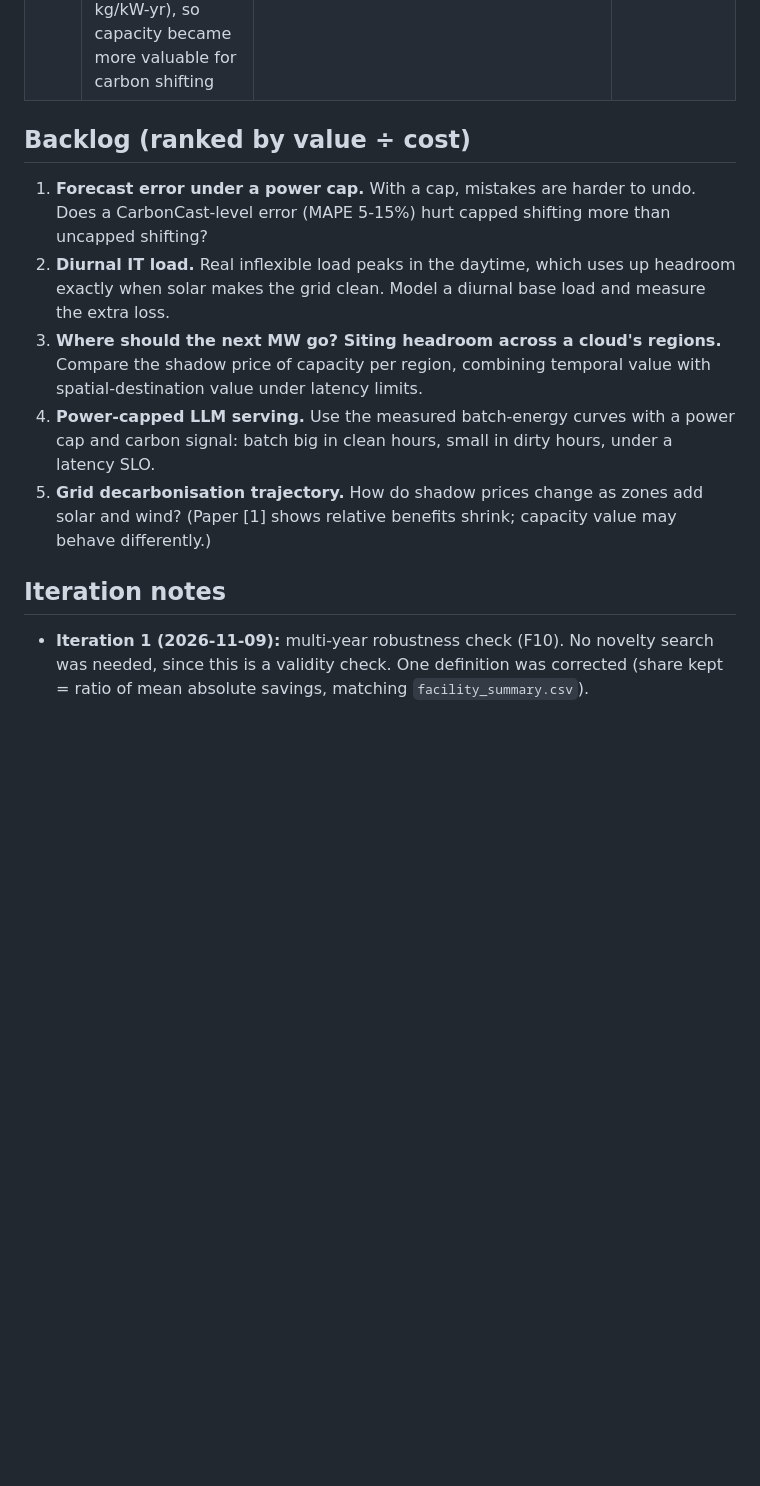
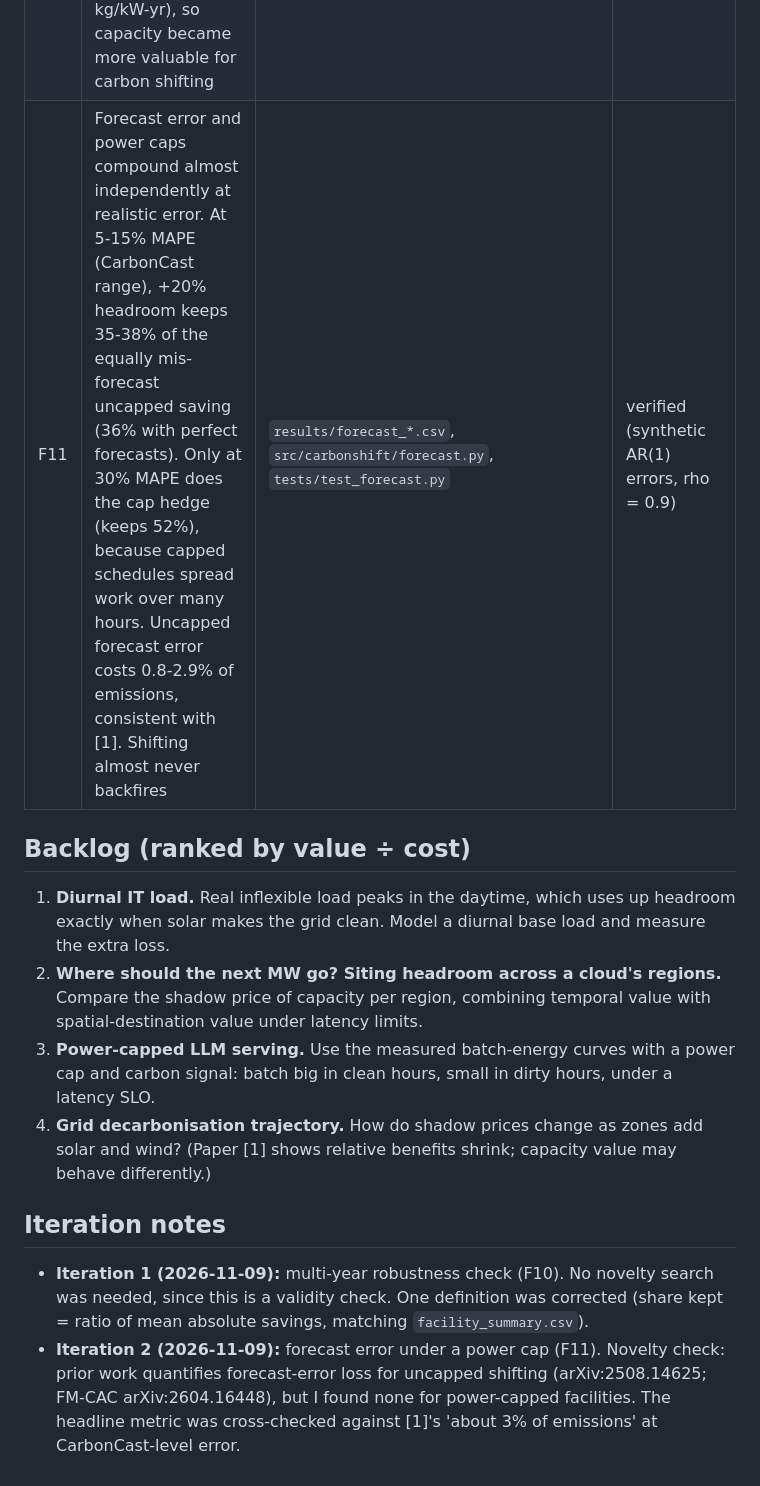
Before and after one commit to lakkaramnaveen/carbonshift, a Markdown page: docs/RESEARCH_LOG.md, the part around the change. Rendered like a GitHub page; blank space fills up the shorter version.

```diff
--- a/docs/RESEARCH_LOG.md
+++ b/docs/RESEARCH_LOG.md
@@ -17,15 +17,16 @@ Each loop iteration takes the top backlog item, checks it is new, implements it
 | F8 | Build power, not servers: electrical headroom pays back in <1 yr in 94-98% of zones; CPU servers bought for shifting pay back within life in only 23% | `results/redundancy_payback_summary.csv`; EPD sources in `embodied.py` | verified (server factors rest on assumed draws) |
 | F9 | Redundancy dividend: N+1 / 2N spare closes 36-73% of the gap to the ideal; outages cost <0.01 pp; carbon-aware maintenance is negligible (negative result) | `results/redundancy_dividend_summary.csv` | verified |
 | F10 | Facility findings hold for 2020, 2021 and 2022: +20% headroom keeps 36-37% of the ideal; N+1 closes 35-36% and 2N 72-73% of the gap. Per-zone shadow prices rank-correlate at Spearman 0.93-0.97 between years. The median shadow price **rose 17%** (198 -> 232 kg/kW-yr), so capacity became more valuable for carbon shifting | `results/robustness_years_*.csv`, `scripts/robustness_years.py` | verified (3 years only; trend is suggestive) |
+| F11 | Forecast error and power caps compound almost independently at realistic error. At 5-15% MAPE (CarbonCast range), +20% headroom keeps 35-38% of the equally mis-forecast uncapped saving (36% with perfect forecasts). Only at 30% MAPE does the cap hedge (keeps 52%), because capped schedules spread work over many hours. Uncapped forecast error costs 0.8-2.9% of emissions, consistent with [1]. Shifting almost never backfires | `results/forecast_*.csv`, `src/carbonshift/forecast.py`, `tests/test_forecast.py` | verified (synthetic AR(1) errors, rho = 0.9) |
 
 ## Backlog (ranked by value ÷ cost)
 
-1. **Forecast error under a power cap.** With a cap, mistakes are harder to undo. Does a CarbonCast-level error (MAPE 5-15%) hurt capped shifting more than uncapped shifting?
-2. **Diurnal IT load.** Real inflexible load peaks in the daytime, which uses up headroom exactly when solar makes the grid clean. Model a diurnal base load and measure the extra loss.
-3. **Where should the next MW go? Siting headroom across a cloud's regions.** Compare the shadow price of capacity per region, combining temporal value with spatial-destination value under latency limits.
-4. **Power-capped LLM serving.** Use the measured batch-energy curves with a power cap and carbon signal: batch big in clean hours, small in dirty hours, under a latency SLO.
-5. **Grid decarbonisation trajectory.** How do shadow prices change as zones add solar and wind? (Paper [1] shows relative benefits shrink; capacity value may behave differently.)
+1. **Diurnal IT load.** Real inflexible load peaks in the daytime, which uses up headroom exactly when solar makes the grid clean. Model a diurnal base load and measure the extra loss.
+2. **Where should the next MW go? Siting headroom across a cloud's regions.** Compare the shadow price of capacity per region, combining temporal value with spatial-destination value under latency limits.
+3. **Power-capped LLM serving.** Use the measured batch-energy curves with a power cap and carbon signal: batch big in clean hours, small in dirty hours, under a latency SLO.
+4. **Grid decarbonisation trajectory.** How do shadow prices change as zones add solar and wind? (Paper [1] shows relative benefits shrink; capacity value may behave differently.)
 
 ## Iteration notes
 
 - **Iteration 1 (2026-11-09):** multi-year robustness check (F10). No novelty search was needed, since this is a validity check. One definition was corrected (share kept = ratio of mean absolute savings, matching `facility_summary.csv`).
+- **Iteration 2 (2026-11-09):** forecast error under a power cap (F11). Novelty check: prior work quantifies forecast-error loss for uncapped shifting (arXiv:2508.14625; FM-CAC arXiv:2604.16448), but I found none for power-capped facilities. The headline metric was cross-checked against [1]'s 'about 3% of emissions' at CarbonCast-level error.
```
Also changed, not shown: docs/REPORT.md (+13 -0 lines), figures/forecast_regret.png (added), 7 other files.
